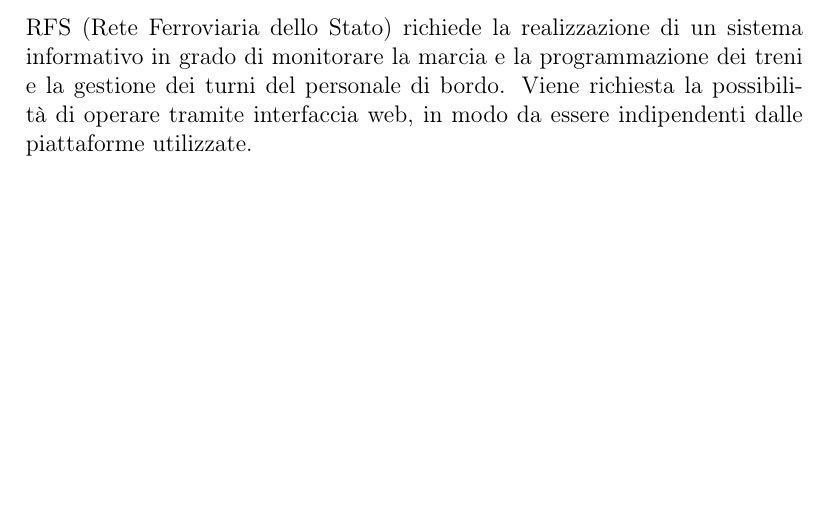
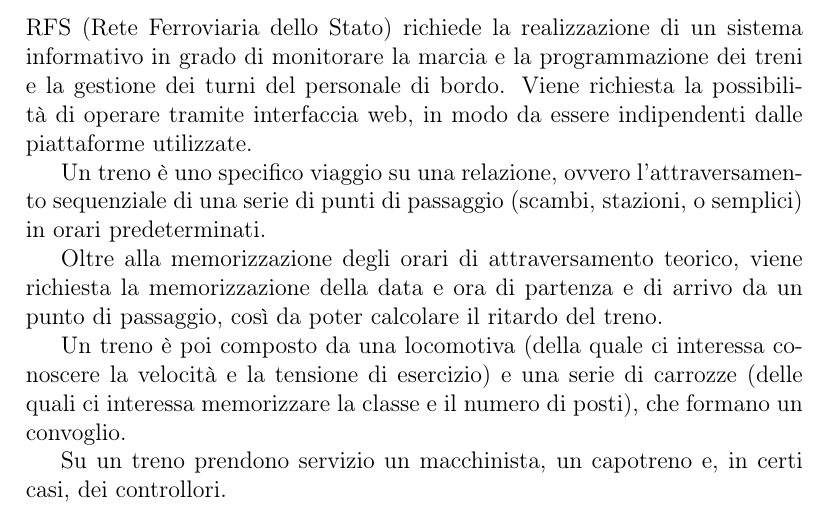
Before and after one commit to MyK00L/progetto_db, a LaTeX document (report/report.tex): part of page 4 of 8 before the commit and part of page 4 of 9 after it, cut so that both start at the same text, the shorter picture padded with empty space. Compiled offline with pdfLaTeX.

Commit message:
Intervista

```diff
--- a/report/report.tex
+++ b/report/report.tex
@@ -14,7 +14,10 @@
 	\chapter{Analisi dei requisiti}
 	\section{Intervista}
 	\par RFS (Rete Ferroviaria dello Stato) richiede la realizzazione di un sistema informativo in grado di monitorare la marcia e la programmazione dei treni e la gestione dei turni del personale di bordo. Viene richiesta la possibilità di operare tramite interfaccia web, in modo da essere indipendenti dalle piattaforme utilizzate.
-	\par
+	\par Un treno è uno specifico viaggio su una relazione, ovvero l'attraversamento sequenziale di una serie di punti di passaggio (scambi, stazioni, o semplici) in orari predeterminati.
+	\par Oltre alla memorizzazione degli orari di attraversamento teorico, viene richiesta la memorizzazione della data e ora di partenza e di arrivo da un punto di passaggio, così da poter calcolare il ritardo del treno.
+	\par Un treno è poi composto da una locomotiva (della quale ci interessa conoscere la velocità e la tensione di esercizio) e una serie di carrozze (delle quali ci interessa memorizzare la classe e il numero di posti), che formano un convoglio.
+	\par Su un treno prendono servizio un macchinista, un capotreno e, in certi casi, dei controllori.
 	\section{Rilevamento delle ambiguità e correzioni proposte}
 	\subsection{Dopo la correzione delle ambiguità}
 	\section{Definizione delle specifiche in linguaggio naturale ed estrazione dei concetti principali}
```
